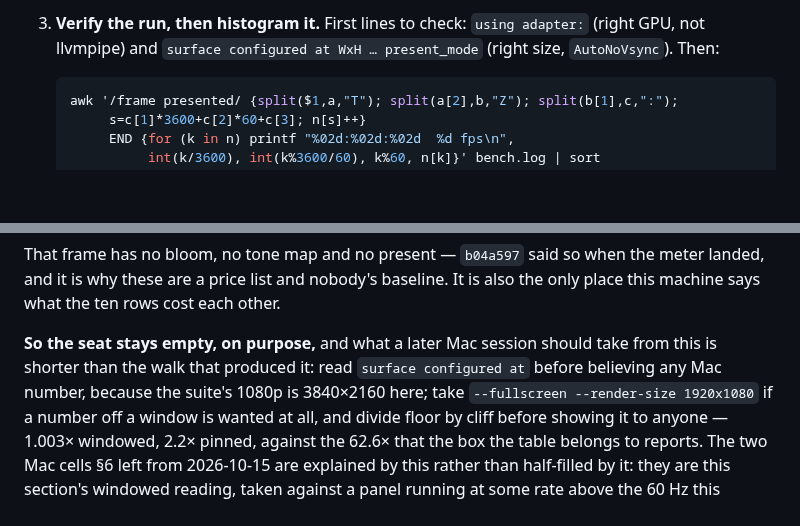
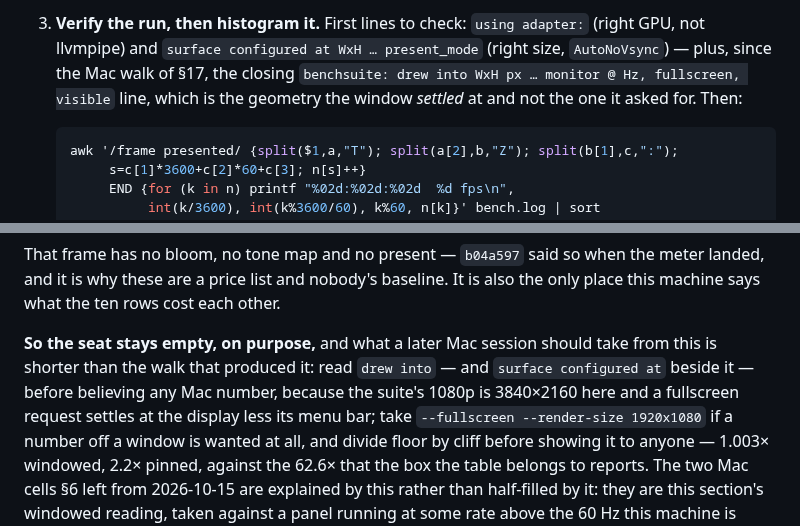
Before and after one commit to perlindgren/frost, a Markdown page: docs/benchmarking.md, 2 parts joined by grey strips. Drawn GitHub-style; blank space fills up the shorter version.

````diff
--- a/docs/benchmarking.md
+++ b/docs/benchmarking.md
@@ -118,7 +118,10 @@ If a `--gpu`/power-preference knob is ever wanted, that single
 
 3. **Verify the run, then histogram it.** First lines to check:
    `using adapter:` (right GPU, not llvmpipe) and `surface configured at
-   WxH … present_mode` (right size, `AutoNoVsync`). Then:
+   WxH … present_mode` (right size, `AutoNoVsync`) — plus, since the Mac walk
+   of §17, the closing `benchsuite: drew into WxH px … monitor @ Hz, fullscreen,
+   visible` line, which is the geometry the window *settled* at and not the one
+   it asked for. Then:
 
    ```sh
    awk '/frame presented/ {split($1,a,"T"); split(a[2],b,"Z"); split(b[1],c,":");
@@ -1166,8 +1191,10 @@ landed, and it is why these are a price list and nobody's baseline. It is also t
 place this machine says what the ten rows cost each other.
 
 **So the seat stays empty, on purpose,** and what a later Mac session should take from
-this is shorter than the walk that produced it: read `surface configured at` before
-believing any Mac number, because the suite's 1080p is 3840×2160 here; take
+this is shorter than the walk that produced it: read `drew into` — and
+`surface configured at` beside it — before believing any Mac number, because the suite's
+1080p is 3840×2160 here and a fullscreen request settles at the display less its menu
+bar; take
 `--fullscreen --render-size 1920x1080` if a number off a window is wanted at all, and
 divide floor by cliff before showing it to anyone — 1.003× windowed, 2.2× pinned, against
 the 62.6× that the box the table belongs to reports. The two Mac cells §6 left from
````
Also changed, not shown: other parts of docs/benchmarking.md (+29 -7 lines).
